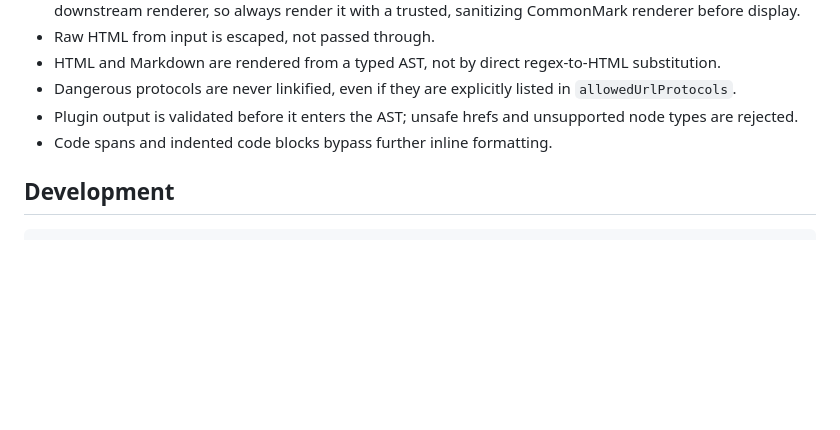
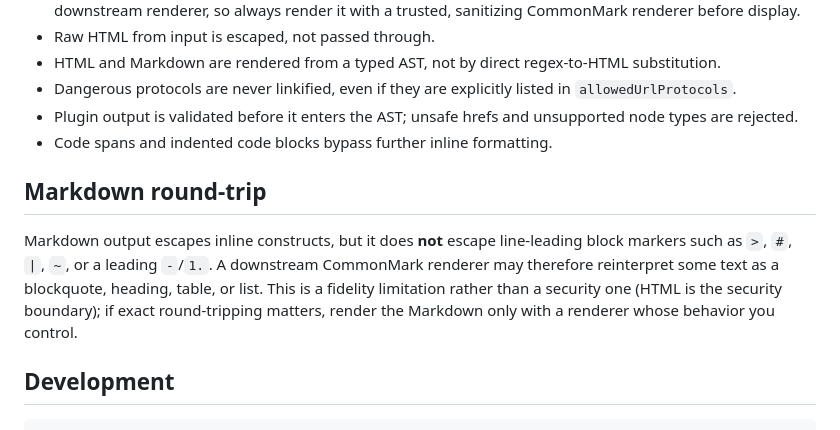
Before and after one commit to jamgd/wakabamark, a Markdown page: README.md, the part around the change. Rendered like a GitHub page; blank space fills up the shorter version.

Commit message:
docs: document Markdown round-trip limitations
escapeMarkdownText escapes inline constructs but not line-leading block
markers (>, #, |, ~, leading -/1.), so a downstream CommonMark renderer
can reinterpret such text as a block. This is a round-trip fidelity gap,
not a security issue (HTML is the security boundary).

Document the limitation in the README. A line-position-aware escaping fix
is recorded as a follow-up.

Severity: Low. Audit: Q7.

````diff
--- a/README.md
+++ b/README.md
@@ -105,6 +105,10 @@ class WakabamarkEngine {
 - Plugin output is validated before it enters the AST; unsafe hrefs and unsupported node types are rejected.
 - Code spans and indented code blocks bypass further inline formatting.
 
+## Markdown round-trip
+
+Markdown output escapes inline constructs, but it does **not** escape line-leading block markers such as `>`, `#`, `|`, `~`, or a leading `-`/`1.`. A downstream CommonMark renderer may therefore reinterpret some text as a blockquote, heading, table, or list. This is a fidelity limitation rather than a security one (HTML is the security boundary); if exact round-tripping matters, render the Markdown only with a renderer whose behavior you control.
+
 ## Development
 
 ```sh
````
